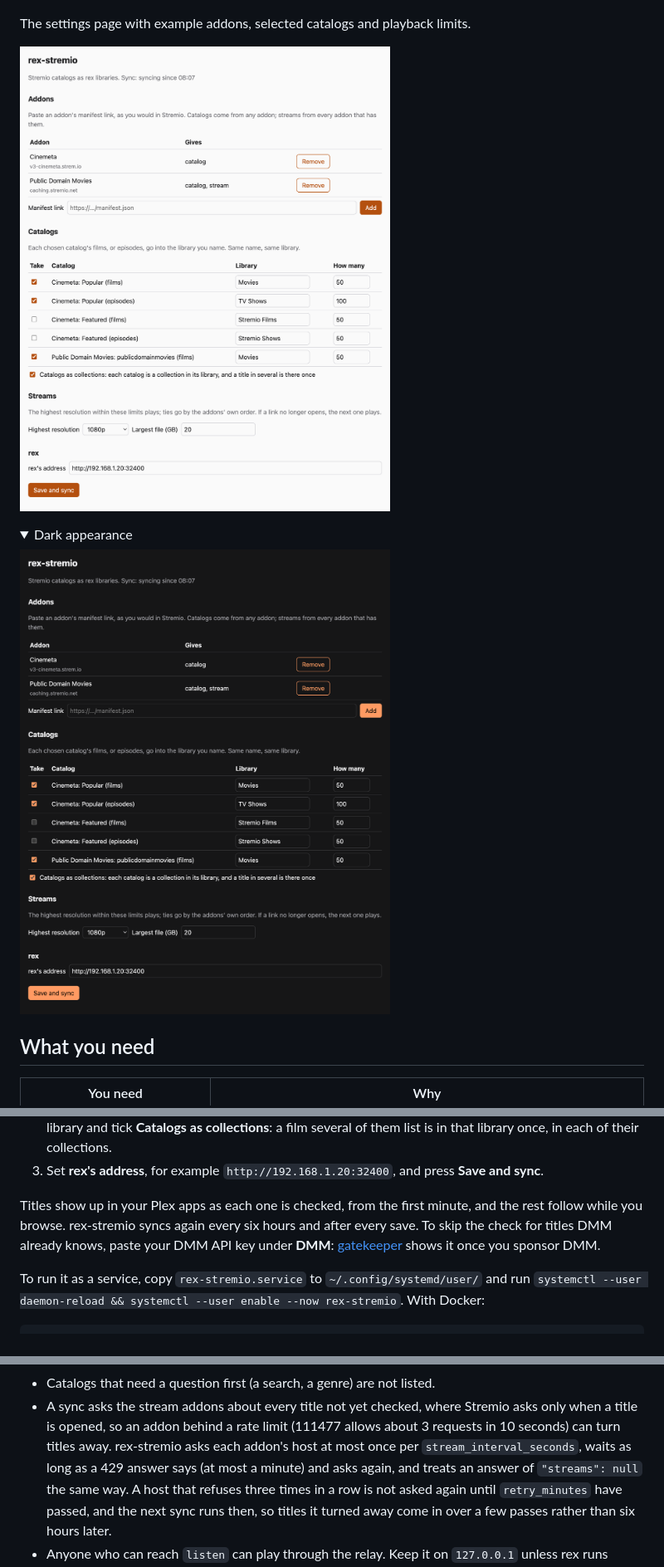
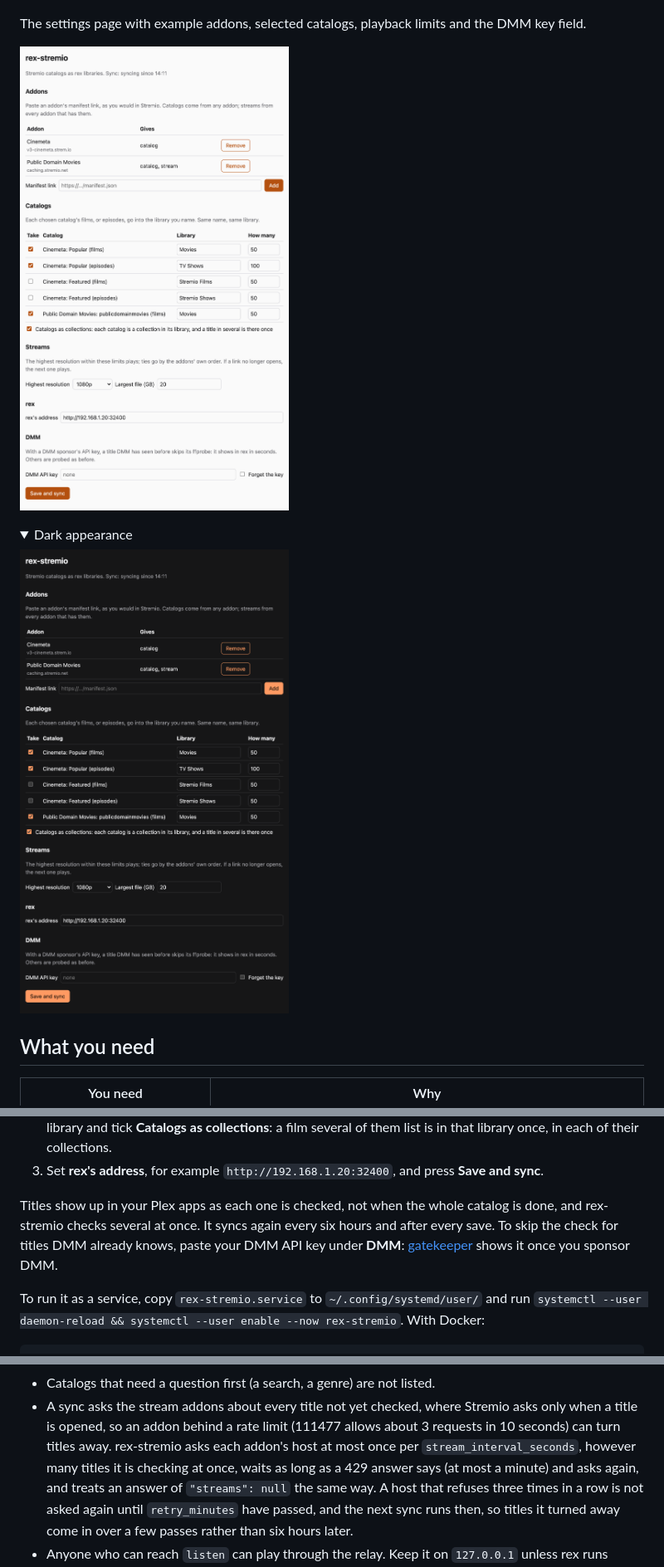
Before and after one commit to debridmediamanager/rex-stremio, a Markdown page: README.md, 3 parts joined by grey strips. Shown at 83% size. Rendered like a GitHub page; pictures changed too: docs/screenshots/settings-dark.png, docs/screenshots/settings-light.png; folded sections open.

Commit message:
docs: settings screenshots show the DMM key, and the README says titles reach rex as each is checked

```diff
--- a/README.md
+++ b/README.md
@@ -34,5 +34,5 @@ collection there.
 
 </details>
 
-The settings page with example addons, selected catalogs and playback limits.
+The settings page with example addons, selected catalogs, playback limits and the DMM key field.
 
@@ -74,10 +74,10 @@ Then open `http://127.0.0.1:9982/` on the same machine:
    in that library once, in each of their collections.
 3. Set **rex's address**, for example `http://192.168.1.20:32400`, and press **Save and sync**.
 
-Titles show up in your Plex apps as each one is checked, from the first minute, and the rest
-follow while you browse. rex-stremio syncs again every six hours and after every save. To skip
-the check for titles DMM already knows, paste your DMM API key under **DMM**: [gatekeeper](https://gatekeeper.debridmediamanager.com/)
-shows it once you sponsor DMM.
+Titles show up in your Plex apps as each one is checked, not when the whole catalog is done,
+and rex-stremio checks several at once. It syncs again every six hours and after every save. To
+skip the check for titles DMM already knows, paste your DMM API key under **DMM**:
+[gatekeeper](https://gatekeeper.debridmediamanager.com/) shows it once you sponsor DMM.
 
 To run it as a service, copy `rex-stremio.service` to `~/.config/systemd/user/` and run
 `systemctl --user daemon-reload && systemctl --user enable --now rex-stremio`. With Docker:
@@ -145,7 +145,7 @@ The page writes `config.json` (mode 600). You can also edit it yourself and rest
 - A sync asks the stream addons about every title not yet checked, where Stremio asks only when a
   title is opened, so an addon behind a rate limit (111477 allows about 3 requests in 10 seconds)
   can turn titles away. rex-stremio asks each addon's host at most once per
-  `stream_interval_seconds`, waits as long as a 429 answer says (at most a minute) and asks again,
+  `stream_interval_seconds`, however many titles it is checking at once, waits as long as a 429 answer says (at most a minute) and asks again,
   and treats an answer of `"streams": null` the same way. A host that refuses three times in a row
   is not asked again until `retry_minutes` have passed, and the next sync runs then, so titles it
   turned away come in over a few passes rather than six hours later.
```
Also changed, not shown: other parts of README.md (+1 -1 lines).
